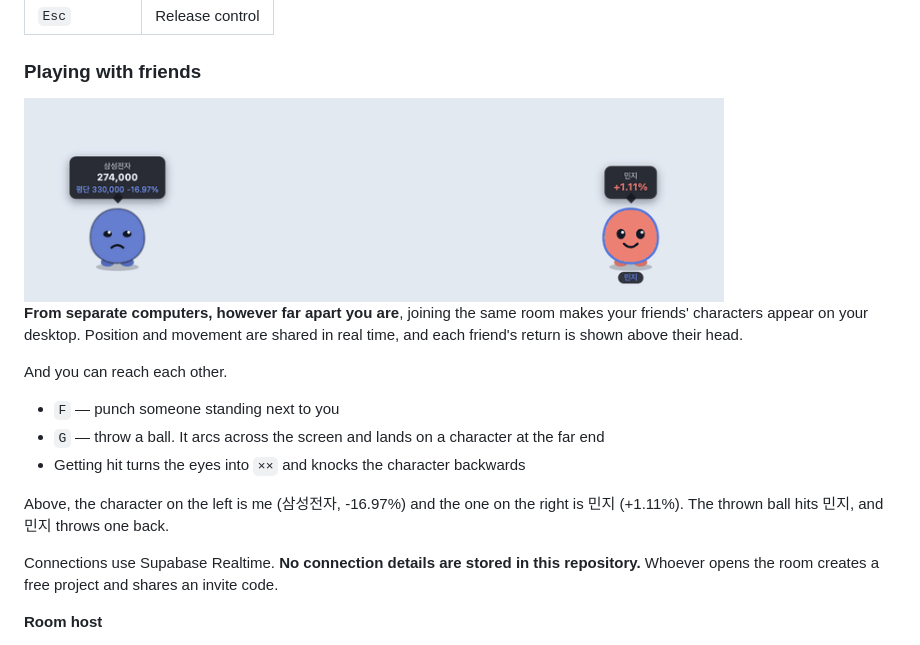
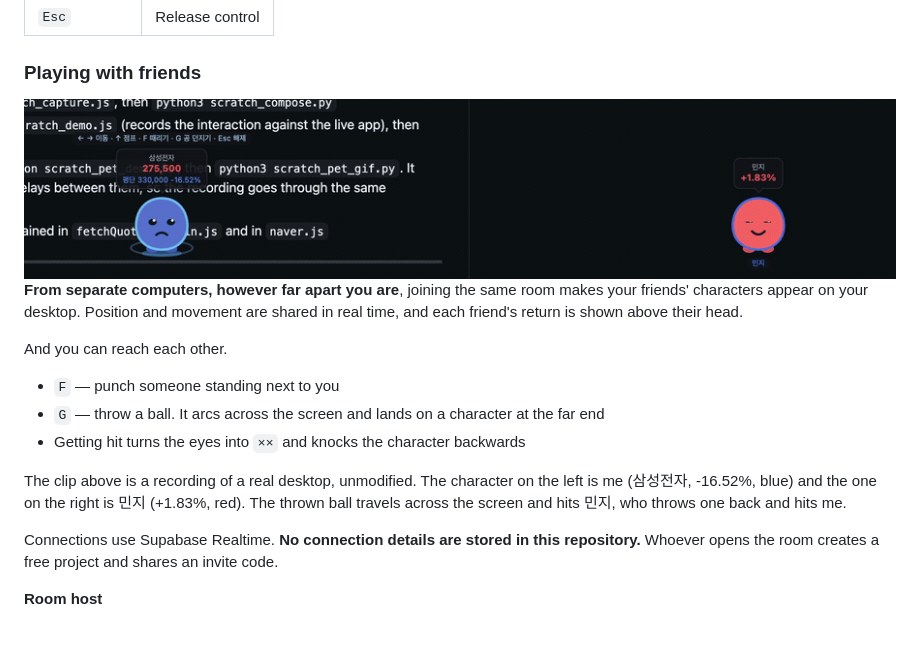
Before and after one commit to devmoonjs/Metrics, a Markdown page: README.md, the part around the change. GitHub-like rendering; pictures changed too: screenshots/friends.gif.

```diff
--- a/README.md
+++ b/README.md
@@ -126,7 +126,7 @@ Places a character on the desktop with the current price and return of the selec
 
 ### Playing with friends
 
-<img src="screenshots/friends.gif" width="700" alt="Throwing a ball across the screen to hit a distant friend's character" />
+<img src="screenshots/friends.gif" width="900" alt="Throwing a ball across a real desktop to hit a friend's character" />
 
 **From separate computers, however far apart you are**, joining the same room makes your friends' characters appear on your desktop. Position and movement are shared in real time, and each friend's return is shown above their head.
 
@@ -136,7 +136,7 @@ And you can reach each other.
 - `G` — throw a ball. It arcs across the screen and lands on a character at the far end
 - Getting hit turns the eyes into `××` and knocks the character backwards
 
-Above, the character on the left is me (삼성전자, -16.97%) and the one on the right is 민지 (+1.11%). The thrown ball hits 민지, and 민지 throws one back.
+The clip above is a recording of a real desktop, unmodified. The character on the left is me (삼성전자, -16.52%, blue) and the one on the right is 민지 (+1.83%, red). The thrown ball travels across the screen and hits 민지, who throws one back and hits me.
 
 Connections use Supabase Realtime. **No connection details are stored in this repository.** Whoever opens the room creates a free project and shares an invite code.
 
```
Also changed, not shown: README.ko.md (+2 -2 lines).
